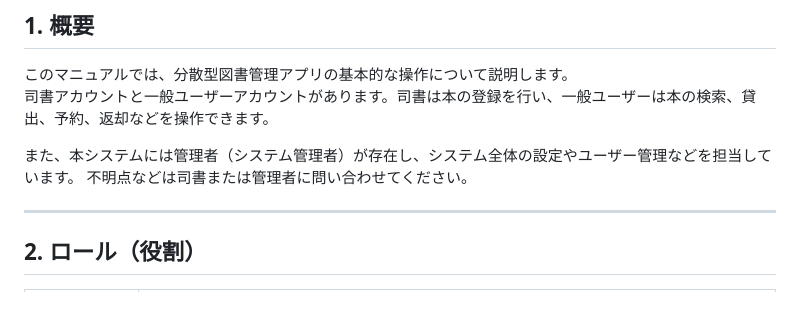
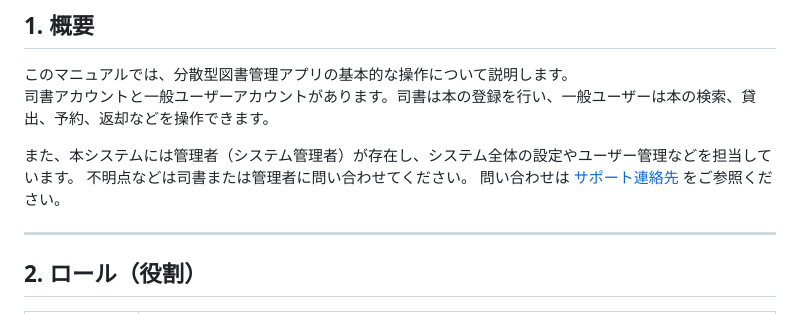
Before and after one commit to tomoki-shiozaki/distributed-library, a Markdown page: docs/manual/manual.md, the part around one of its changes. Drawn GitHub-style.

Commit message:
docs(manual): minor improvement

```diff
--- a/docs/manual/manual.md
+++ b/docs/manual/manual.md
@@ -9,6 +9,7 @@
 
 また、本システムには管理者（システム管理者）が存在し、システム全体の設定やユーザー管理などを担当しています。
 不明点などは司書または管理者に問い合わせてください。
+問い合わせは [サポート連絡先](#7-サポート連絡先) をご参照ください。
 
 ---
 
```
Also changed, not shown: other parts of docs/manual/manual.md (+1 -1 lines).
